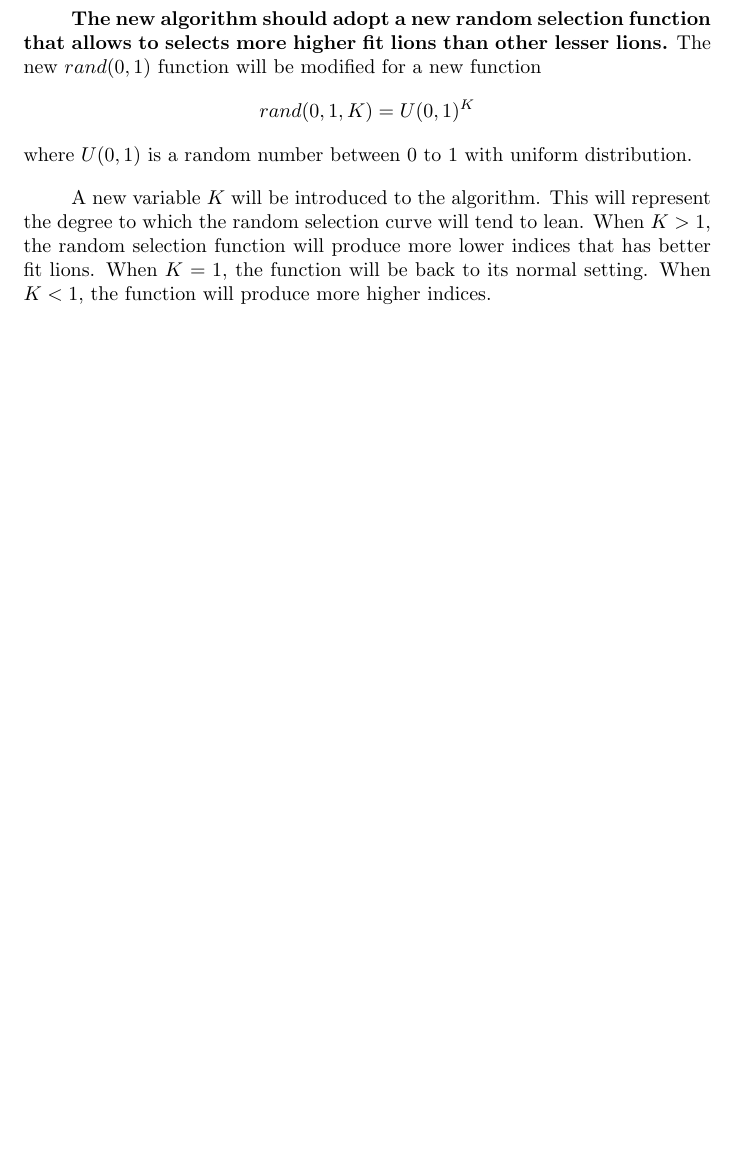
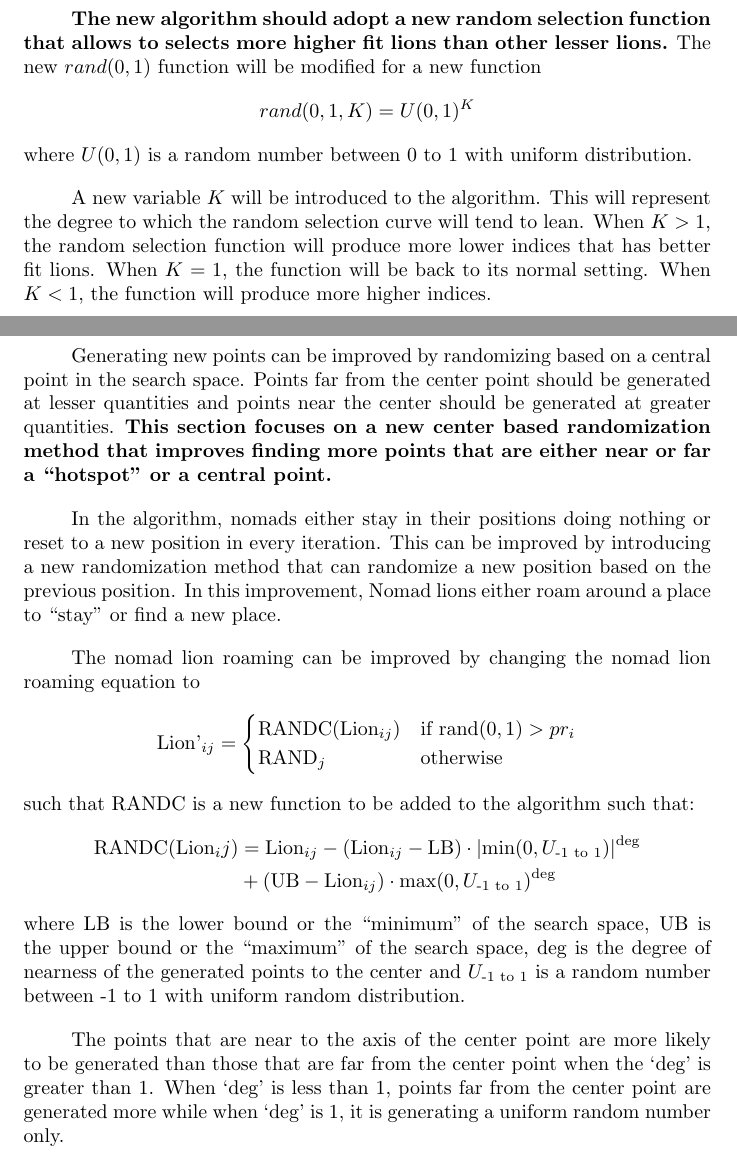
Before and after one commit to rookiegrammer/cmsc190b, a LaTeX document (main.tex, which reads part5.tex): part of page 6 of 7 before the commit and two parts of pages 6 and 7 of 9 after it, the two joined at a grey line, cut so that both start at the same text, the shorter picture padded with empty space. Compiled offline with pdfLaTeX.

Commit message:
sampush 2

```diff
--- a/main.tex
+++ b/main.tex
@@ -25,6 +25,8 @@
 \usepackage{natbib} % Required to change bibliography style to APA
 \usepackage{amsmath} % Required for some math elements
 \usepackage{verbatim} % Required to comment out large sections
+
+\usepackage{url}
 
 \usepackage{float}
 \usepackage{subcaption}
--- a/part5.tex
+++ b/part5.tex
@@ -0,0 +1,19 @@
+\section{Center Based Per Axis Randomization}
+\par Generating new points can be improved by randomizing based on a central point in the search space. Points far from the center point should be generated at lesser quantities and points near the center should be generated at greater quantities. \textbf{This section focuses on a new center based randomization method that improves finding more points that are either near or far a ``hotspot'' or a central point.}
+
+\par In the algorithm, nomads either stay in their positions doing nothing or reset to a new position in every iteration. This can be improved by introducing a new randomization method that can randomize a new position based on the previous position. In this improvement, Nomad lions either roam around a place to ``stay'' or find a new place.
+
+\par The nomad lion roaming can be improved by changing the nomad lion roaming equation to
+\begin{align*}
+ \text{Lion'}_{ij} =
+  \begin{cases}
+   \text{RANDC}(\text{Lion}_{ij})        & \text{if rand}(0,1)  > pr_i \\
+   \text{RAND}_j        & \text{otherwise}
+ \end{cases}
+\end{align*}
+such that RANDC is a new function to be added to the algorithm such that:
+\begin{align*}
+\text{RANDC}(\text{Lion}_ij) &= \text{Lion}_{ij} - (\text{Lion}_{ij} - \text{LB}) \cdot |\text{min}(0, U_\text{-1 to 1})|^\text{deg} \\
+ & + (\text{UB} - \text{Lion}_{ij}) \cdot \text{max}(0, U_\text{-1 to 1})^{\text{deg}}
+\end{align*}
+where LB is the lower bound or the ``minimum'' of the search space, UB is the upper bound or the ``maximum'' of the search space, deg is the degree of nearness of the generated points to the center and $U_\text{-1 to 1}$ is a random number between -1 to 1 with uniform random distribution.
@@ -0,0 +25,4 @@
+\end{center}
+\end{figure}
+
+\par The points that are near to the axis of the center point are more likely to be generated than those that are far from the center point when the `deg' is greater than 1. When `deg' is less than 1, points far from the center point are generated more while when `deg' is 1, it is generating a uniform random number only.
```
Also changed, not shown: intro.tex (+3 -0 lines), part1.tex (+1 -1 lines), part2.tex (+1 -1 lines), refs.bib (added, +5 -0 lines), writeup.md (added, +15 -0 lines), img/cbr-0.png (added), img/cbr-1.png (added), img/cbr-2.png (added), img/cbr-3.png (added), img/cbr-4.png (added), img/cbr-5.png (added), img/cbr-6.png (added), img/cbr-7.png (added), img/cbr-map.jpg (added), 3 more files.
